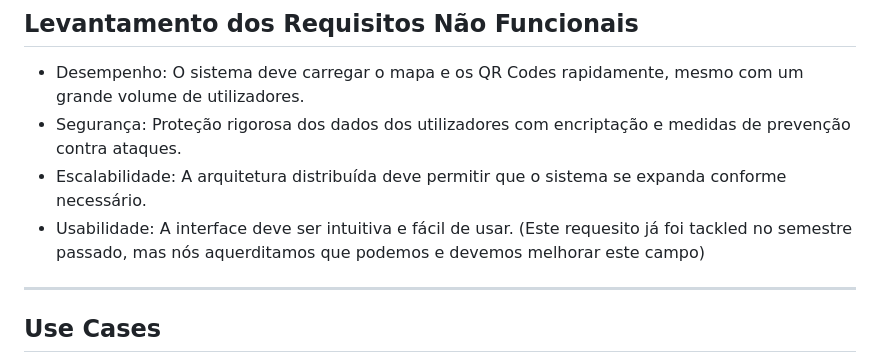
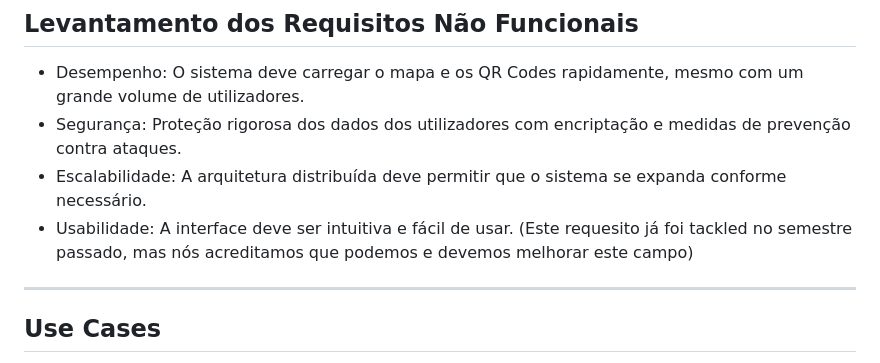
Before and after one commit to PrimedFortuna/QRCaching_WEB_Continuation, a Markdown page: README.md, the part around the change. Drawn GitHub-style.

```diff
--- a/README.md
+++ b/README.md
@@ -70,7 +70,7 @@ A escalabilidade e robustez do sistema serão garantidas através de uma arquite
 - Desempenho: O sistema deve carregar o mapa e os QR Codes rapidamente, mesmo com um grande volume de utilizadores.
 - Segurança: Proteção rigorosa dos dados dos utilizadores com encriptação e medidas de prevenção contra ataques.
 - Escalabilidade: A arquitetura distribuída deve permitir que o sistema se expanda conforme necessário.
-- Usabilidade: A interface deve ser intuitiva e fácil de usar. (Este requesito já foi tackled no semestre passado, mas nós aquerditamos que podemos e devemos melhorar este campo)
+- Usabilidade: A interface deve ser intuitiva e fácil de usar. (Este requesito já foi tackled no semestre passado, mas nós acreditamos que podemos e devemos melhorar este campo)
 
 ---
 
```
